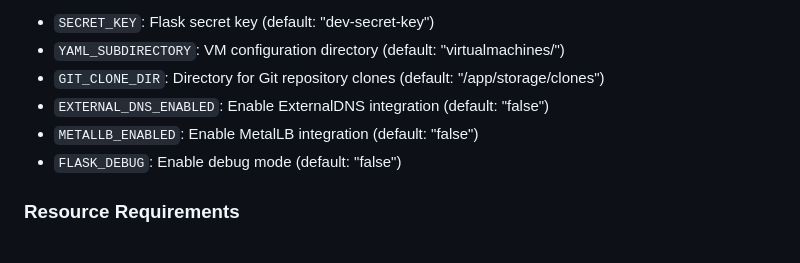
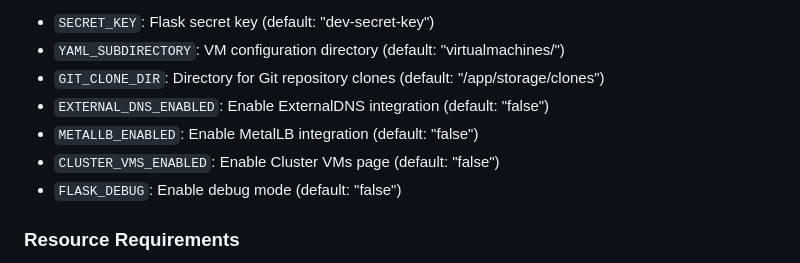
Before and after one commit to MichaelTrip/kubevirt-portal, a Markdown page: README.md, the part around the change. Rendered like a GitHub page.

Commit message:
docs: Update CHANGELOG.md and README.md with feature flag configuration

```diff
--- a/README.md
+++ b/README.md
@@ -132,6 +132,7 @@ Optional:
 - `GIT_CLONE_DIR`: Directory for Git repository clones (default: "/app/storage/clones")
 - `EXTERNAL_DNS_ENABLED`: Enable ExternalDNS integration (default: "false")
 - `METALLB_ENABLED`: Enable MetalLB integration (default: "false")
+- `CLUSTER_VMS_ENABLED`: Enable Cluster VMs page (default: "false")
 - `FLASK_DEBUG`: Enable debug mode (default: "false")
 
 ### Resource Requirements
```
Also changed, not shown: CHANGELOG.md (+11 -0 lines).
